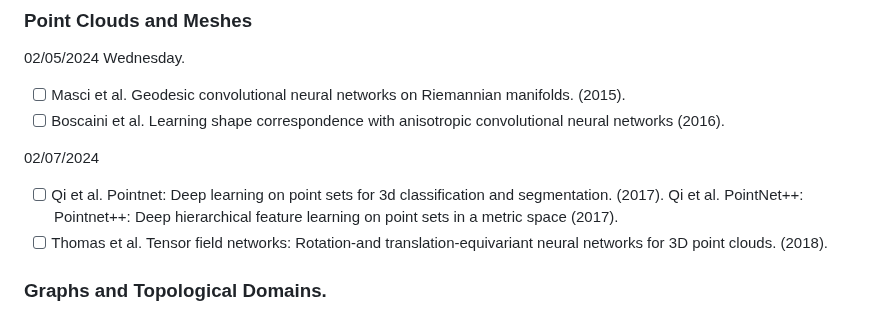
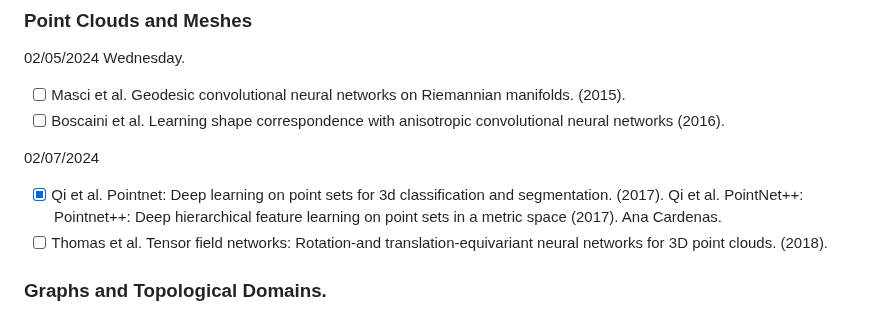
Before and after one commit to geometric-intelligence/ece594n, a Markdown page: hw_papers/README.md, the part around the change. Drawn GitHub-style.

```diff
--- a/hw_papers/README.md
+++ b/hw_papers/README.md
@@ -31,7 +31,7 @@ First come, first serve. Send a message on the #general channel on slack to regi
 - [ ] Boscaini et al. Learning shape correspondence with anisotropic convolutional neural networks (2016).
 
 02/07/2024
-- [ ] Qi et al. Pointnet: Deep learning on point sets for 3d classification and segmentation. (2017). Qi et al. PointNet++: Pointnet++: Deep hierarchical feature learning on point sets in a metric space (2017).
+- [X] Qi et al. Pointnet: Deep learning on point sets for 3d classification and segmentation. (2017). Qi et al. PointNet++: Pointnet++: Deep hierarchical feature learning on point sets in a metric space (2017). Ana Cardenas.
 - [ ] Thomas et al. Tensor field networks: Rotation-and translation-equivariant neural networks for 3D point clouds. (2018).
 
 ### Graphs and Topological Domains.
```
